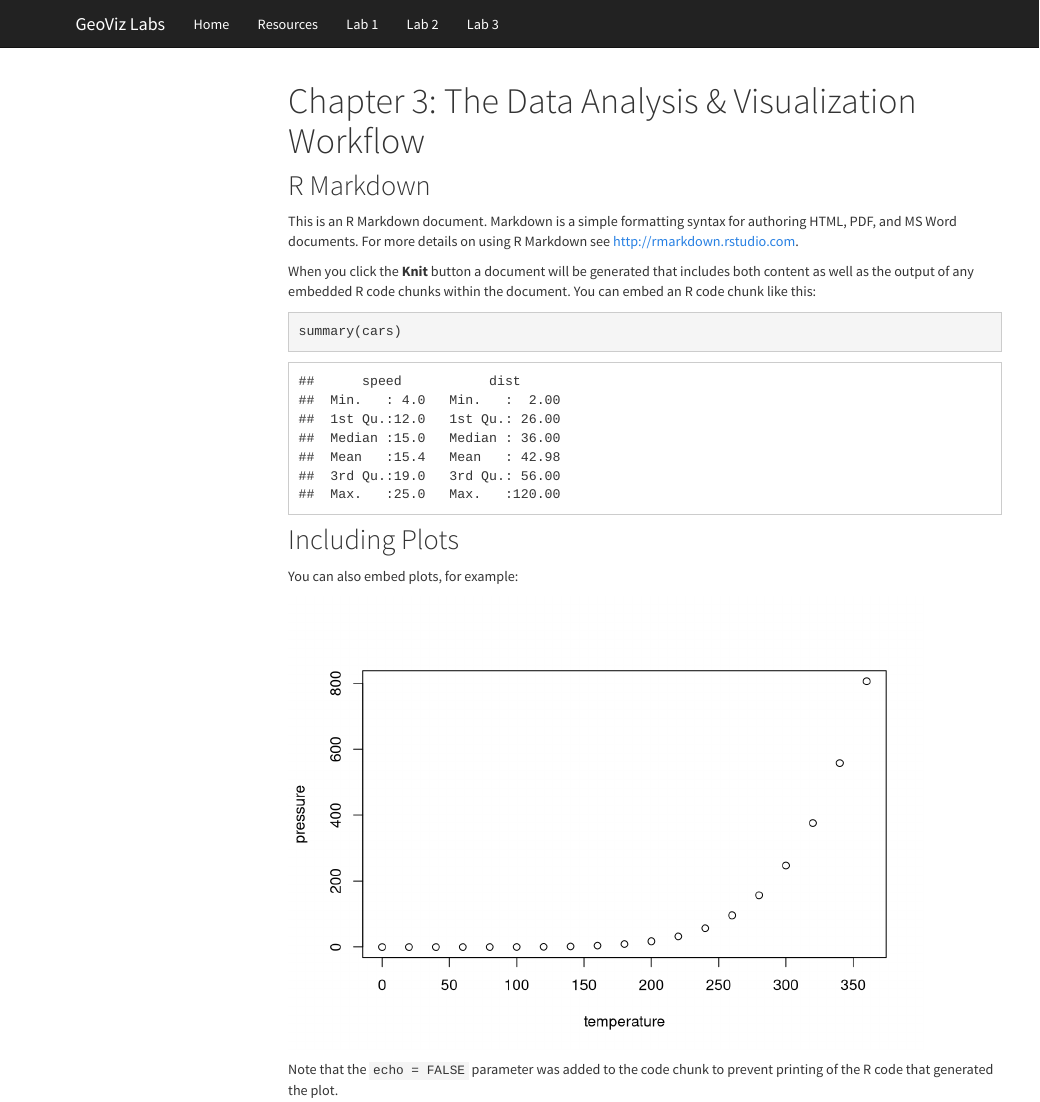
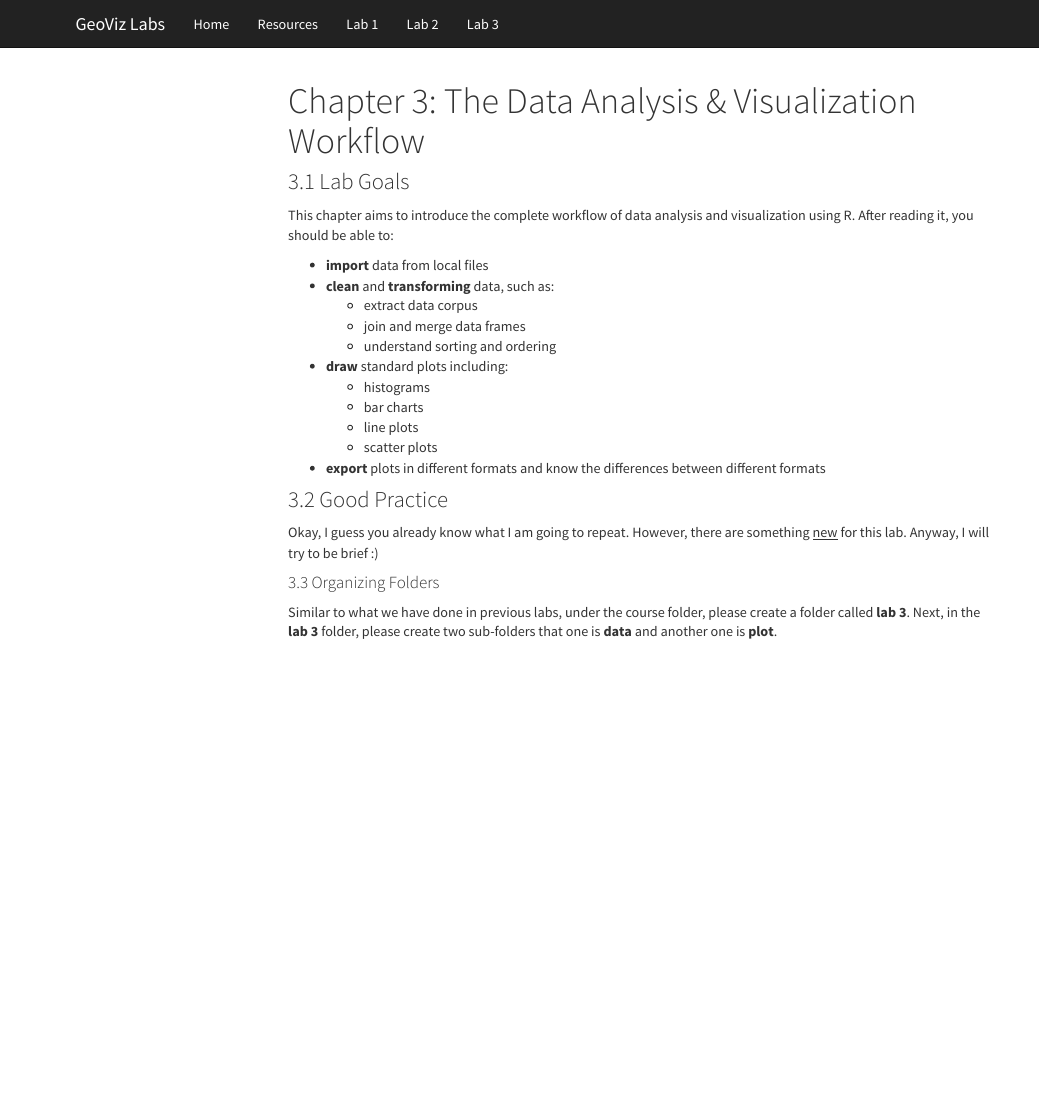
Before and after one commit to fuzhen-yin/uccs_geoviz, an R Markdown document (lab3.Rmd): the page in a window 1100 px wide, from its top. Rendered offline with R 4.5, knitr and Pandoc, with nearby package versions; menus at the side of the page are left out.

Commit message:
add lab3

````diff
--- a/lab3.Rmd
+++ b/lab3.Rmd
@@ -14,11 +14,5 @@ output:
 knitr::opts_chunk$set(echo = TRUE)
 ```
 
-## R Markdown
 
-This is an R Markdown document. Markdown is a simple formatting syntax for authoring HTML, PDF, and MS Word documents. For more details on using R Markdown see <http://rmarkdown.rstudio.com>.
-
-When you click the **Knit** button a document will be generated that includes both content as well as the output of any embedded R code chunks within the document. You can embed an R code chunk like this:
-
-```{r cars}
-summary(cars)
+```{css style settings, echo = FALSE}
@@ -25,11 +25,28 @@ summary(cars)
 ```
 
-## Including Plots
 
-You can also embed plots, for example:
+### 3.1 Lab Goals
 
-```{r pressure, echo=FALSE}
-plot(pressure)
-```
+This chapter aims to introduce the complete workflow of data analysis and visualization using R. After reading it, you should be able to:
 
-Note that the `echo = FALSE` parameter was added to the code chunk to prevent printing of the R code that generated the plot.
+* **import** data from local files
+* **clean** and **transforming** data, such as:
+  + extract data corpus
+  + join and merge data frames
+  + understand sorting and ordering
+* **draw** standard plots including:
+  + histograms
+  + bar charts
+  + line plots
+  + scatter plots
+* **export** plots in different formats and know the differences between different formats
+
+### 3.2 Good Practice
+
+Okay, I guess you already know what I am going to repeat. However, there are something [new]{.ul} for this lab.
+Anyway, I will try to be brief :)
+
+
+#### 3.3 Organizing Folders
+
+Similar to what we have done in previous labs, under the course folder, please create a folder called **lab 3**. Next, in the **lab 3** folder, please create two sub-folders that one is  **data** and another one is **plot**.
````
Also changed, not shown: lab3.Rmd (6 more changed lines), 5 other files.
